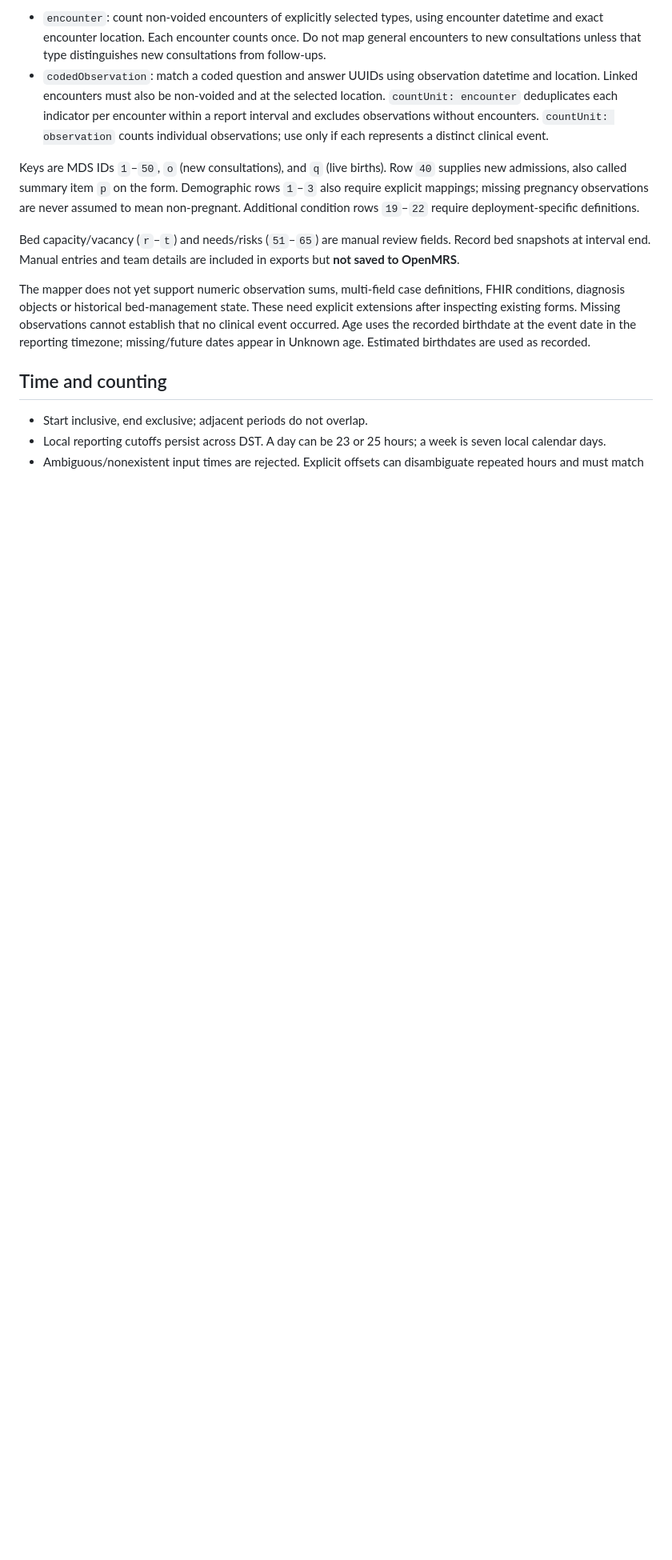
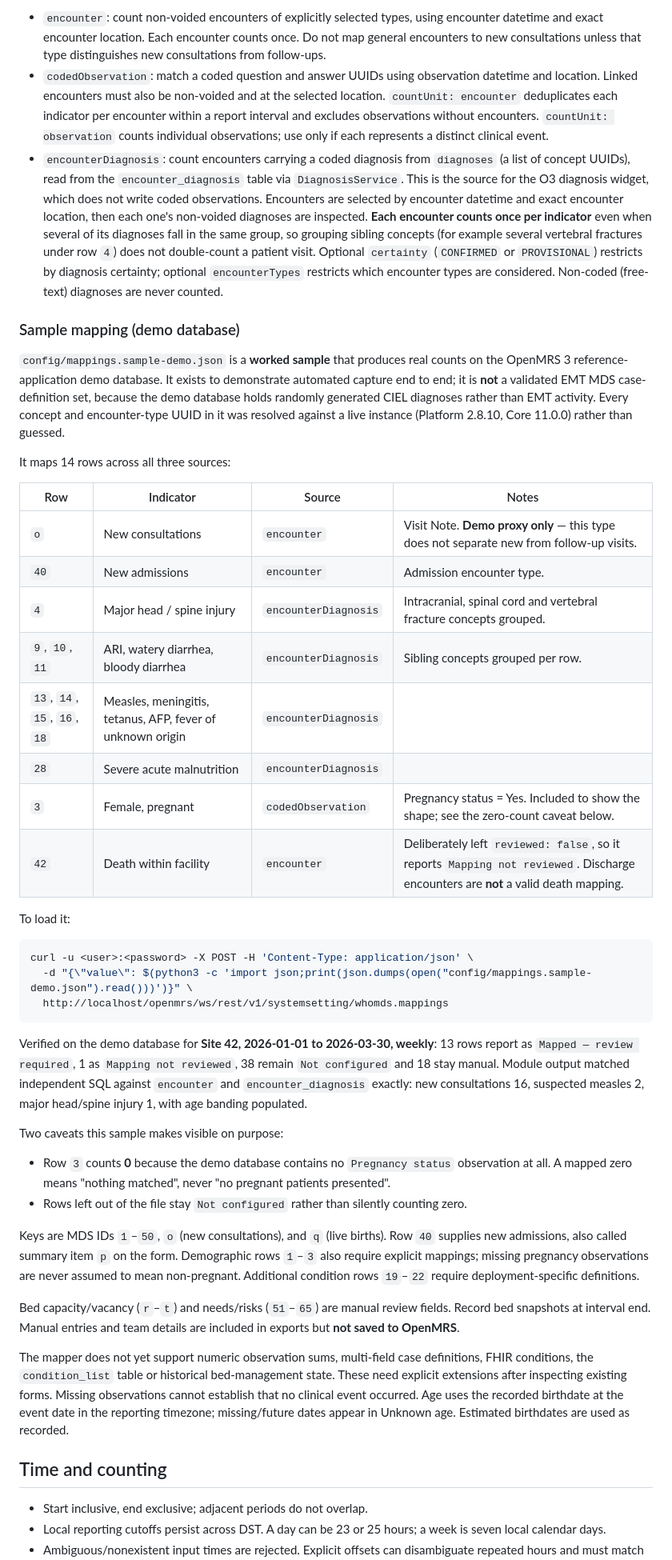
Before and after one commit to jmesplana/openmrs-who-mds, a Markdown page: README.md, the part around one of its changes. Shown at 80% size. Rendered like a GitHub page; blank space fills up the shorter version.

````diff
--- a/README.md
+++ b/README.md
@@ -87,12 +98,61 @@ Supported sources:
 
 - `encounter`: count non-voided encounters of explicitly selected types, using encounter datetime and exact encounter location. Each encounter counts once. Do not map general encounters to new consultations unless that type distinguishes new consultations from follow-ups.
 - `codedObservation`: match a coded question and answer UUIDs using observation datetime and location. Linked encounters must also be non-voided and at the selected location. `countUnit: encounter` deduplicates each indicator per encounter within a report interval and excludes observations without encounters. `countUnit: observation` counts individual observations; use only if each represents a distinct clinical event.
+- `encounterDiagnosis`: count encounters carrying a coded diagnosis from `diagnoses` (a list of
+  concept UUIDs), read from the `encounter_diagnosis` table via `DiagnosisService`. This is the
+  source for the O3 diagnosis widget, which does not write coded observations. Encounters are
+  selected by encounter datetime and exact encounter location, then each one's non-voided diagnoses
+  are inspected. **Each encounter counts once per indicator** even when several of its diagnoses fall
+  in the same group, so grouping sibling concepts (for example several vertebral fractures under row
+  `4`) does not double-count a patient visit. Optional `certainty` (`CONFIRMED` or `PROVISIONAL`)
+  restricts by diagnosis certainty; optional `encounterTypes` restricts which encounter types are
+  considered. Non-coded (free-text) diagnoses are never counted.
+
+### Sample mapping (demo database)
+
+`config/mappings.sample-demo.json` is a **worked sample** that produces real counts on the OpenMRS 3
+reference-application demo database. It exists to demonstrate automated capture end to end; it is
+**not** a validated EMT MDS case-definition set, because the demo database holds randomly generated
+CIEL diagnoses rather than EMT activity. Every concept and encounter-type UUID in it was resolved
+against a live instance (Platform 2.8.10, Core 11.0.0) rather than guessed.
+
+It maps 14 rows across all three sources:
+
+| Row | Indicator | Source | Notes |
+| --- | --- | --- | --- |
+| `o` | New consultations | `encounter` | Visit Note. **Demo proxy only** — this type does not separate new from follow-up visits. |
+| `40` | New admissions | `encounter` | Admission encounter type. |
+| `4` | Major head / spine injury | `encounterDiagnosis` | Intracranial, spinal cord and vertebral fracture concepts grouped. |
+| `9`, `10`, `11` | ARI, watery diarrhea, bloody diarrhea | `encounterDiagnosis` | Sibling concepts grouped per row. |
+| `13`, `14`, `15`, `16`, `18` | Measles, meningitis, tetanus, AFP, fever of unknown origin | `encounterDiagnosis` | |
+| `28` | Severe acute malnutrition | `encounterDiagnosis` | |
+| `3` | Female, pregnant | `codedObservation` | Pregnancy status = Yes. Included to show the shape; see the zero-count caveat below. |
+| `42` | Death within facility | `encounter` | Deliberately left `reviewed: false`, so it reports `Mapping not reviewed`. Discharge encounters are **not** a valid death mapping. |
+
+To load it:
+
+```sh
+curl -u <user>:<password> -X POST -H 'Content-Type: application/json' \
+  -d "{\"value\": $(python3 -c 'import json;print(json.dumps(open("config/mappings.sample-demo.json").read()))')}" \
+  http://localhost/openmrs/ws/rest/v1/systemsetting/whomds.mappings
+```
+
+Verified on the demo database for **Site 42, 2026-01-01 to 2026-03-30, weekly**: 13 rows report as
+`Mapped — review required`, 1 as `Mapping not reviewed`, 38 remain `Not configured` and 18 stay
+manual. Module output matched independent SQL against `encounter` and `encounter_diagnosis` exactly:
+new consultations 16, suspected measles 2, major head/spine injury 1, with age banding populated.
+
+Two caveats this sample makes visible on purpose:
+
+- Row `3` counts **0** because the demo database contains no `Pregnancy status` observation at all. A
+  mapped zero means "nothing matched", never "no pregnant patients presented".
+- Rows left out of the file stay `Not configured` rather than silently counting zero.
 
 Keys are MDS IDs `1`–`50`, `o` (new consultations), and `q` (live births). Row `40` supplies new admissions, also called summary item `p` on the form. Demographic rows `1`–`3` also require explicit mappings; missing pregnancy observations are never assumed to mean non-pregnant. Additional condition rows `19`–`22` require deployment-specific definitions.
 
 Bed capacity/vacancy (`r`–`t`) and needs/risks (`51`–`65`) are manual review fields. Record bed snapshots at interval end. Manual entries and team details are included in exports but **not saved to OpenMRS**.
 
-The mapper does not yet support numeric observation sums, multi-field case definitions, FHIR conditions, diagnosis objects or historical bed-management state. These need explicit extensions after inspecting existing forms. Missing observations cannot establish that no clinical event occurred. Age uses the recorded birthdate at the event date in the reporting timezone; missing/future dates appear in Unknown age. Estimated birthdates are used as recorded.
+The mapper does not yet support numeric observation sums, multi-field case definitions, FHIR conditions, the `condition_list` table or historical bed-management state. These need explicit extensions after inspecting existing forms. Missing observations cannot establish that no clinical event occurred. Age uses the recorded birthdate at the event date in the reporting timezone; missing/future dates appear in Unknown age. Estimated birthdates are used as recorded.
 
 ## Time and counting
 
````
Also changed, not shown: other parts of README.md (+12 -1 lines), docs/walkthrough.md (added, +165 -0 lines), docs/images/01-filters.png, docs/images/03-printable-form.png, docs/images/04-filters-filled.png (added), docs/images/05-mapped-counts.png (added), 5 other files.
